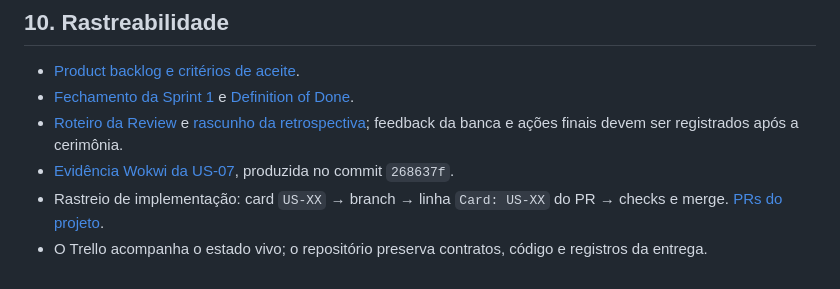
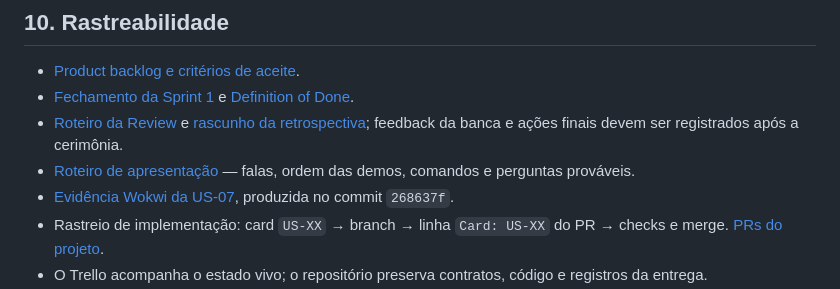
Before and after one commit to ErrorSquad-ABP/ABP4-Sistema-Controle-Acesso, a Markdown page: docs/entrega/review-1.md, the part around the change. Drawn GitHub-style.

Commit message:
docs: adiciona roteiro de apresentacao da review 1

```diff
--- a/docs/entrega/review-1.md
+++ b/docs/entrega/review-1.md
@@ -151,6 +151,7 @@ A [Sprint 2](../scrum/sprints/sprint-2.md) lista 13 histórias futuras, além do
 - [Product backlog e critérios de aceite](../scrum/product-backlog.md).
 - [Fechamento da Sprint 1](../scrum/sprints/sprint-1.md) e [Definition of Done](../scrum/definition-of-done.md).
 - [Roteiro da Review](../scrum/sprints/sprint-1-review.md) e [rascunho da retrospectiva](../scrum/sprints/sprint-1-retro.md); feedback da banca e ações finais devem ser registrados após a cerimônia.
+- [Roteiro de apresentação](apresentacao-review-1.md) — falas, ordem das demos, comandos e perguntas prováveis.
 - [Evidência Wokwi da US-07](evidencias/us-07-wokwi.md), produzida no commit `268637f`.
 - Rastreio de implementação: card `US-XX` → branch → linha `Card: US-XX` do PR → checks e merge. [PRs do projeto](https://github.com/ErrorSquad-ABP/ABP4-Sistema-Controle-Acesso/pulls?q=is%3Apr+is%3Amerged).
 - O Trello acompanha o estado vivo; o repositório preserva contratos, código e registros da entrega.
```
Also changed, not shown: docs/entrega/apresentacao-review-1.md (added, +155 -0 lines).
